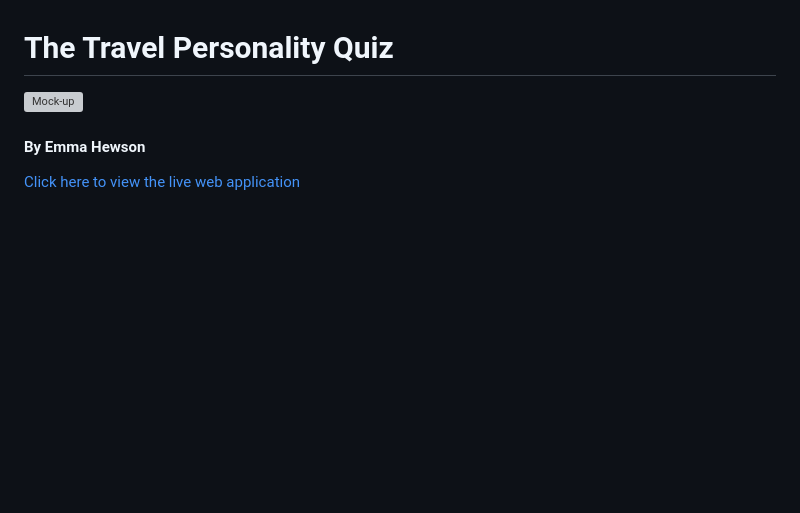
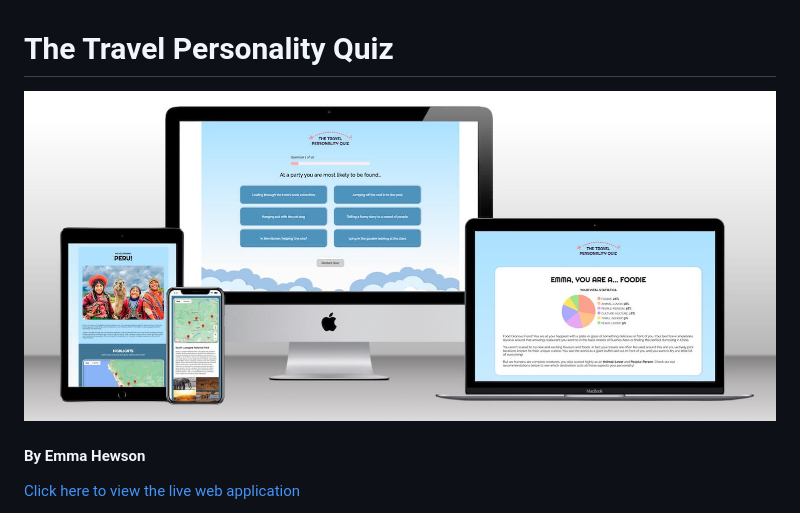
Before and after one commit to emmahewson/mp2_travel_quiz, a Markdown page: README.md, the part around the change. Rendered like a GitHub page; pictures changed too: docs/mockups/mockup_1_main_v2.jpeg (added); blank space fills up the shorter version; grey boxes are pictures that could not be loaded.

Commit message:
replace main mockup image

```diff
--- a/README.md
+++ b/README.md
@@ -1,6 +1,6 @@
 # The Travel Personality Quiz
 
-![Mock-up](docs/mockups/mockup_1_main.jpeg)
+![Mock-up](docs/mockups/mockup_1_main_v2.jpeg)
 
 #### **By Emma Hewson**
 [Click here to view the live web application](https://emmahewson.github.io/mp2_travel_quiz/)
```
Also changed, not shown: TESTING.md (+1 -1 lines).
